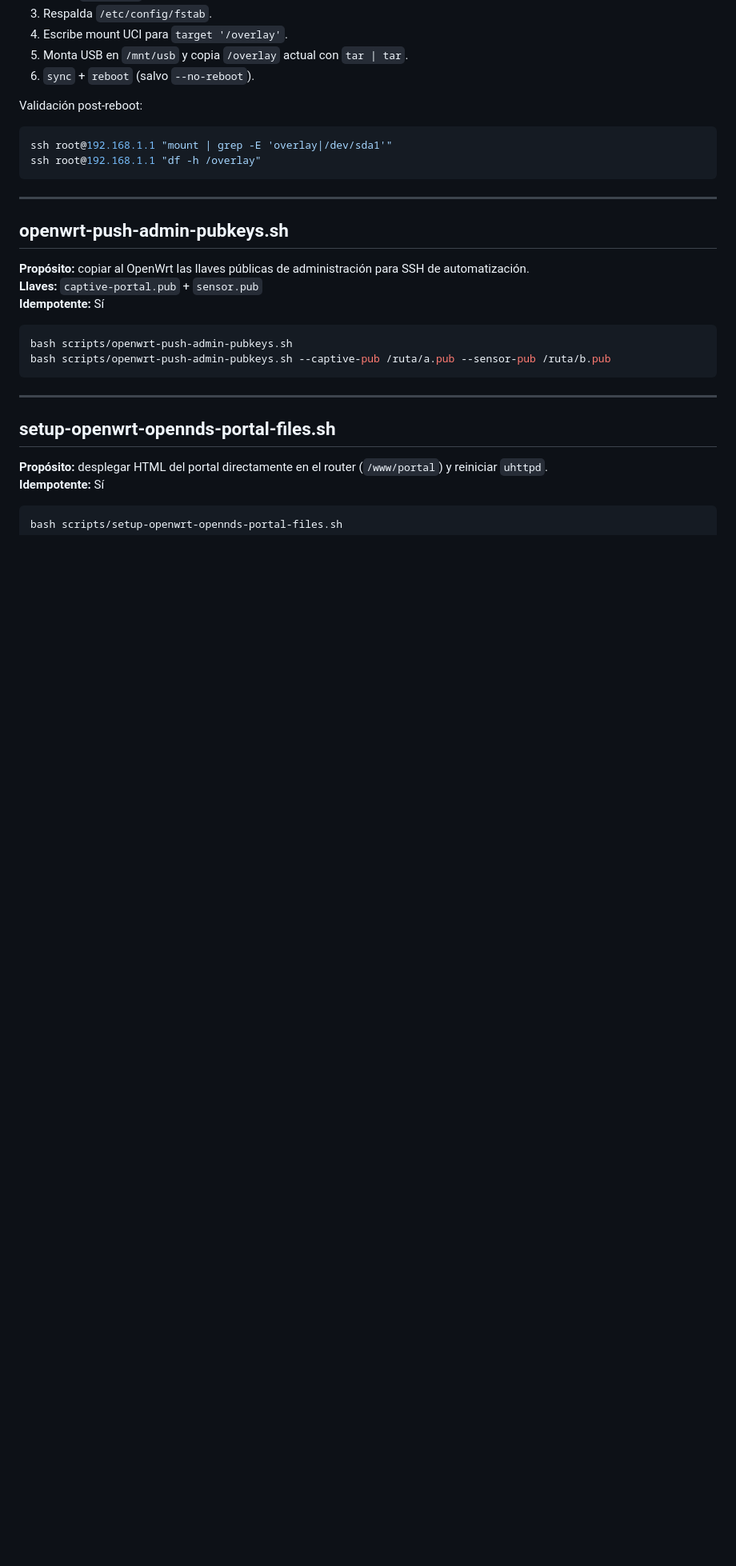
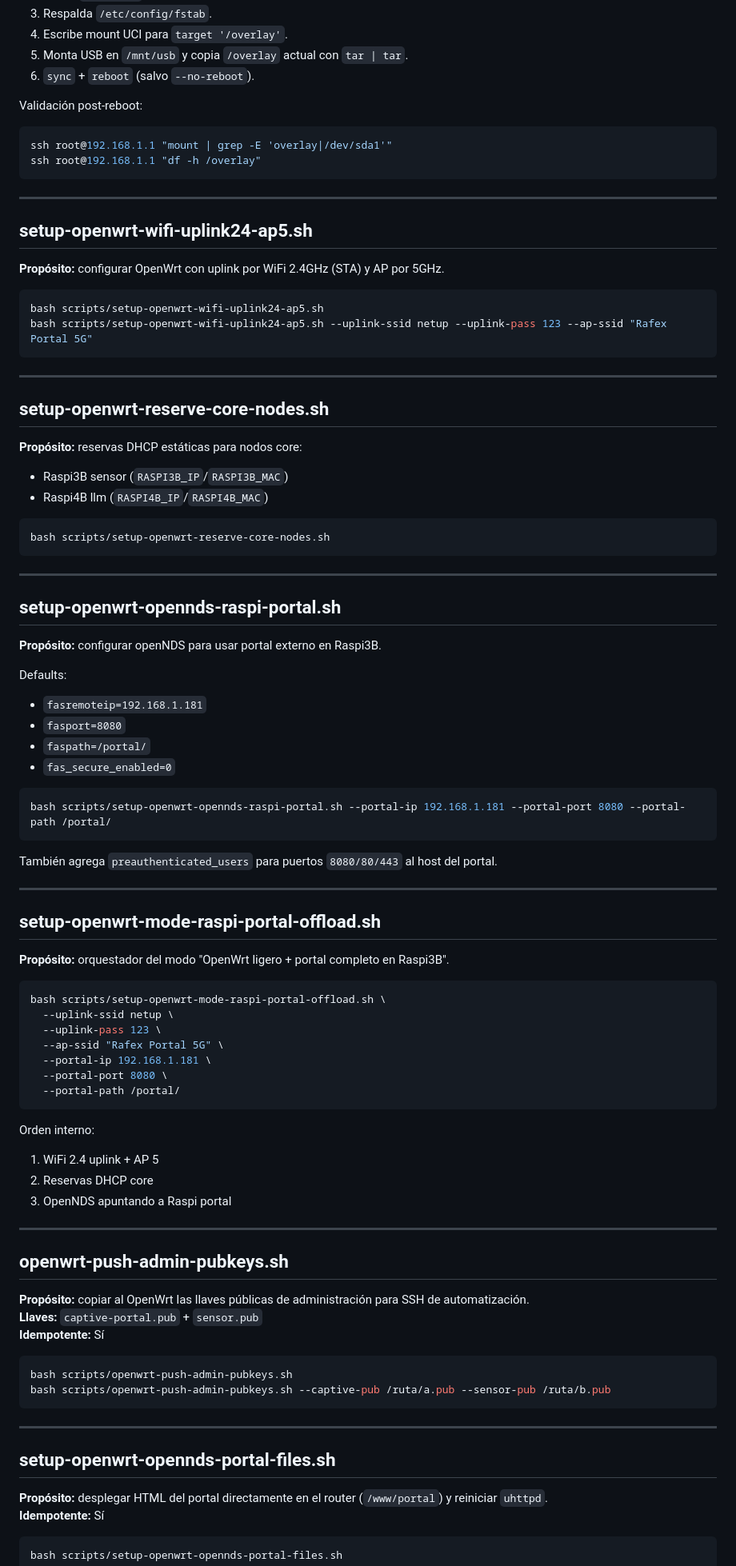
Before and after one commit to rafex/poc-openwrt-dietpi-raspi3b-raspi4b, a Markdown page: docs/scripts.md, the part around the change. Shown at 80% size. GitHub-like rendering; blank space fills up the shorter version.

````diff
--- a/docs/scripts.md
+++ b/docs/scripts.md
@@ -309,6 +309,68 @@ ssh root@192.168.1.1 "df -h /overlay"
 
 ---
 
+## setup-openwrt-wifi-uplink24-ap5.sh
+
+**Propósito:** configurar OpenWrt con uplink por WiFi 2.4GHz (STA) y AP por 5GHz.
+
+```bash
+bash scripts/setup-openwrt-wifi-uplink24-ap5.sh
+bash scripts/setup-openwrt-wifi-uplink24-ap5.sh --uplink-ssid netup --uplink-pass 123 --ap-ssid "Rafex Portal 5G"
+```
+
+---
+
+## setup-openwrt-reserve-core-nodes.sh
+
+**Propósito:** reservas DHCP estáticas para nodos core:
+- Raspi3B sensor (`RASPI3B_IP`/`RASPI3B_MAC`)
+- Raspi4B llm (`RASPI4B_IP`/`RASPI4B_MAC`)
+
+```bash
+bash scripts/setup-openwrt-reserve-core-nodes.sh
+```
+
+---
+
+## setup-openwrt-opennds-raspi-portal.sh
+
+**Propósito:** configurar openNDS para usar portal externo en Raspi3B.
+
+Defaults:
+- `fasremoteip=192.168.1.181`
+- `fasport=8080`
+- `faspath=/portal/`
+- `fas_secure_enabled=0`
+
+```bash
+bash scripts/setup-openwrt-opennds-raspi-portal.sh --portal-ip 192.168.1.181 --portal-port 8080 --portal-path /portal/
+```
+
+También agrega `preauthenticated_users` para puertos `8080/80/443` al host del portal.
+
+---
+
+## setup-openwrt-mode-raspi-portal-offload.sh
+
+**Propósito:** orquestador del modo "OpenWrt ligero + portal completo en Raspi3B".
+
+```bash
+bash scripts/setup-openwrt-mode-raspi-portal-offload.sh \
+  --uplink-ssid netup \
+  --uplink-pass 123 \
+  --ap-ssid "Rafex Portal 5G" \
+  --portal-ip 192.168.1.181 \
+  --portal-port 8080 \
+  --portal-path /portal/
+```
+
+Orden interno:
+1. WiFi 2.4 uplink + AP 5
+2. Reservas DHCP core
+3. OpenNDS apuntando a Raspi portal
+
+---
+
 ## openwrt-push-admin-pubkeys.sh
 
 **Propósito:** copiar al OpenWrt las llaves públicas de administración para SSH de automatización.
````
Also changed, not shown: docs/arquitectura.md (+16 -0 lines), docs/setup.md (+25 -0 lines).
